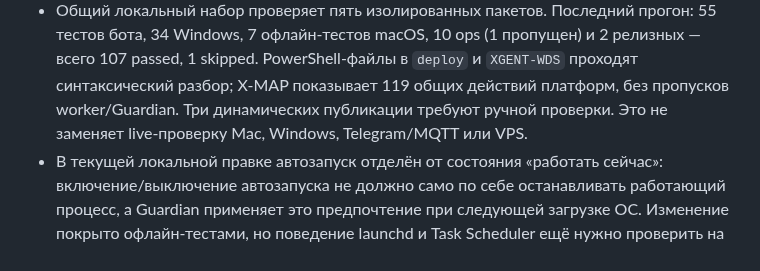
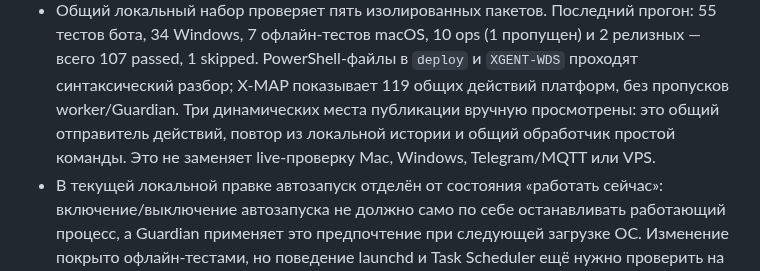
Before and after one commit to invinby/XIDER, a Markdown page: docs/XIDER-MEGA-ROADMAP.md, the part around the change. Rendered like a GitHub page.

Commit message:
docs: record verified X-MAP callsite review

```diff
--- a/docs/XIDER-MEGA-ROADMAP.md
+++ b/docs/XIDER-MEGA-ROADMAP.md
@@ -42,8 +42,9 @@ macOS-агент, Guard Keeper и система релизов.
   55 тестов бота, 34 Windows, 7 офлайн-тестов macOS, 10 ops (1 пропущен) и 2 релизных
   — всего 107 passed, 1 skipped. PowerShell-файлы в `deploy` и `XGENT-WDS` проходят
   синтаксический разбор; X-MAP показывает 119 общих действий платформ, без пропусков
-  worker/Guardian. Три динамических публикации требуют ручной проверки. Это не заменяет
-  live-проверку Mac, Windows, Telegram/MQTT или VPS.
+  worker/Guardian. Три динамических места публикации вручную просмотрены: это общий
+  отправитель действий, повтор из локальной истории и общий обработчик простой команды.
+  Это не заменяет live-проверку Mac, Windows, Telegram/MQTT или VPS.
 - В текущей локальной правке автозапуск отделён от состояния «работать сейчас»:
   включение/выключение автозапуска не должно само по себе останавливать работающий
   процесс, а Guardian применяет это предпочтение при следующей загрузке ОС. Изменение
```
